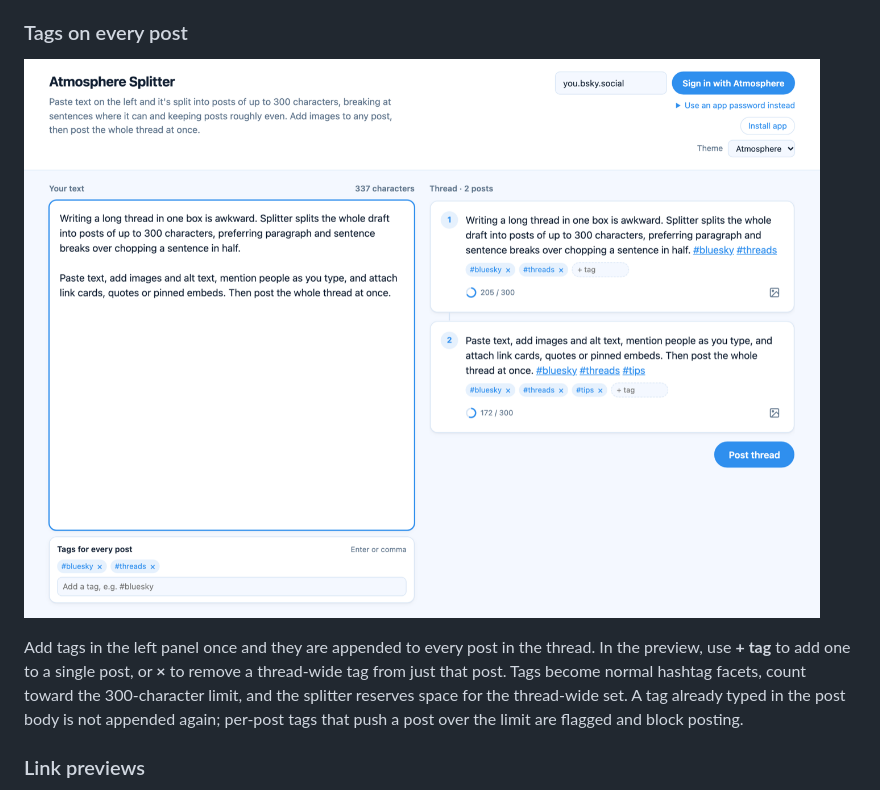
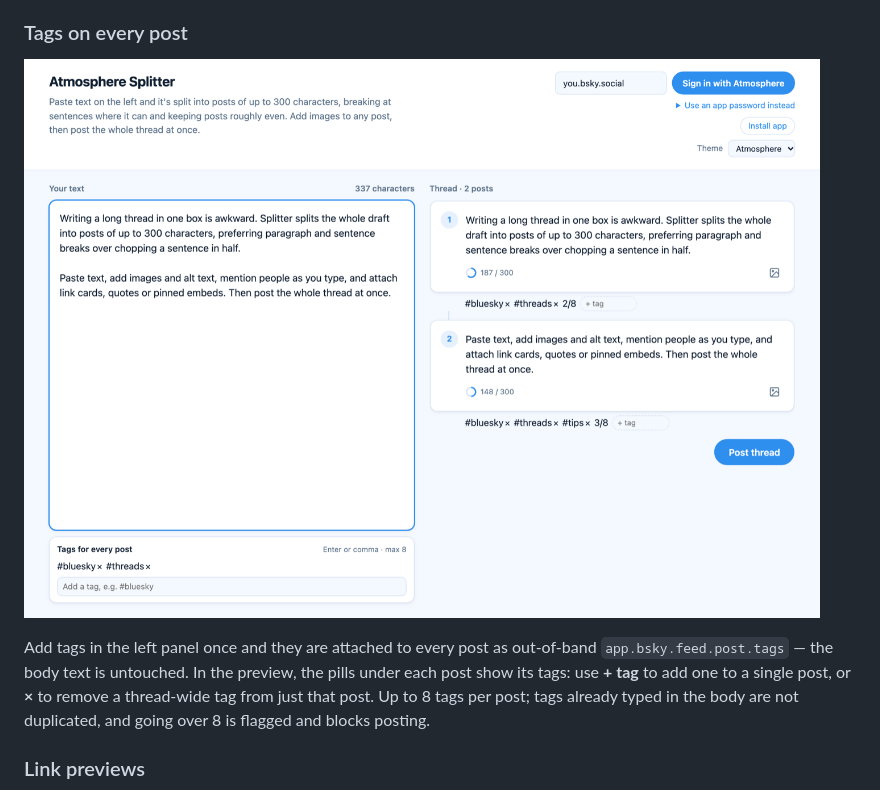
Before and after one commit to bmann/Splitter, a Markdown page: README.md, the part around the change printed below. Rendered like a GitHub page; pictures changed too: docs/screenshots/tags.png.

```diff
--- a/README.md
+++ b/README.md
@@ -41,9 +41,9 @@ stays plain text instead of failing the post.
 
-Add tags in the left panel once and they are appended to every post in the thread. In the preview,
-use **+ tag** to add one to a single post, or **×** to remove a thread-wide tag from just that post.
-Tags become normal hashtag facets, count toward the 300-character limit, and the splitter reserves
-space for the thread-wide set. A tag already typed in the post body is not appended again;
-per-post tags that push a post over the limit are flagged and block posting.
+Add tags in the left panel once and they are attached to every post as out-of-band
+`app.bsky.feed.post.tags` — the body text is untouched. In the preview, the pills under each post
+show its tags: use **+ tag** to add one to a single post, or **×** to remove a thread-wide tag from
+just that post. Up to 8 tags per post; tags already typed in the body are not duplicated, and going
+over 8 is flagged and blocks posting.
 
 ### Link previews
 
```
Also changed, not shown: other parts of README.md (+1 -1 lines), CLAUDE.md (+1 -1 lines), 2 other files.
